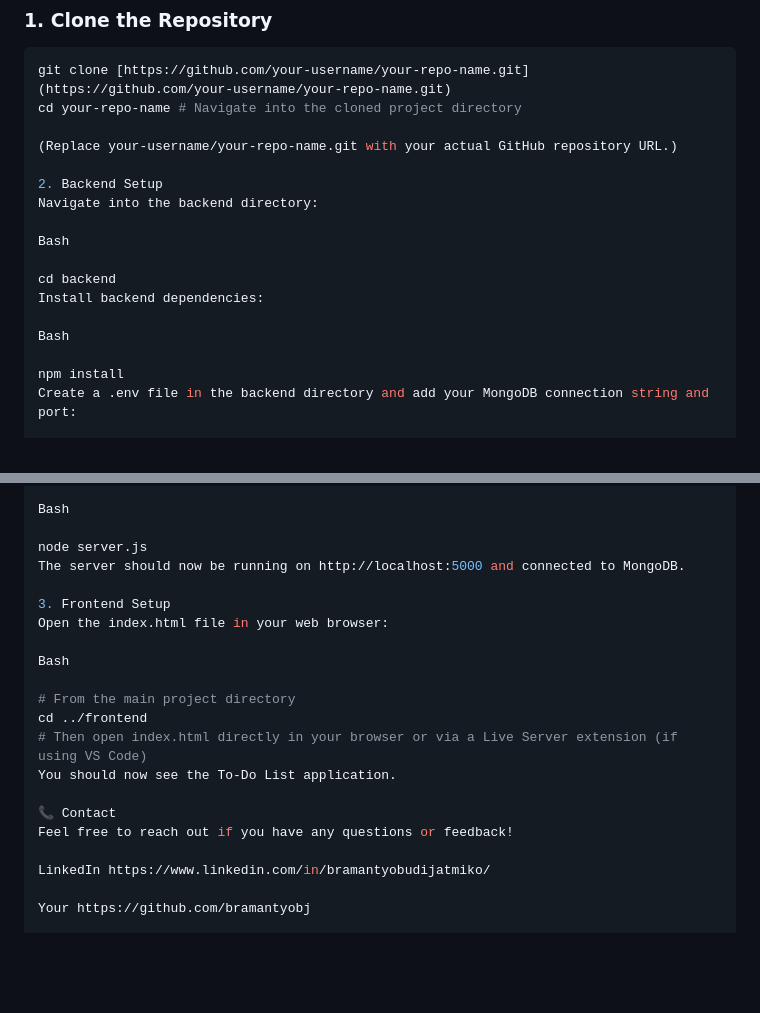
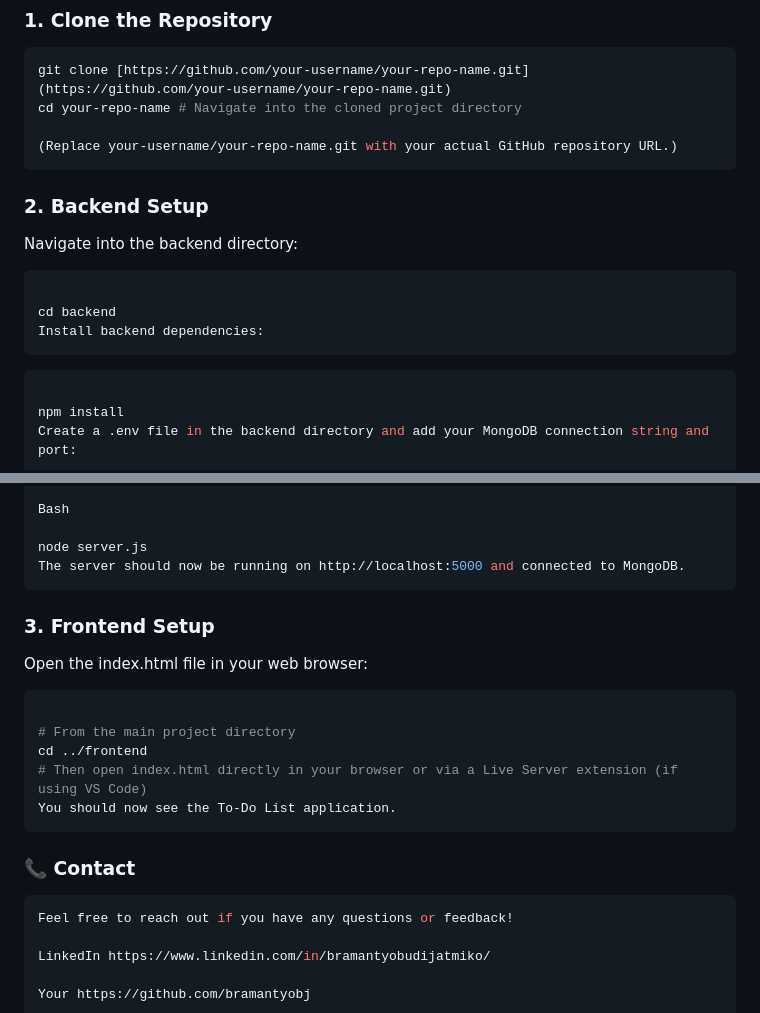
Before and after one commit to ShrungaHR-GIT/simple-to-do-app, a Markdown page: README.md, 2 parts joined by grey strips. Rendered like a GitHub page; blank space fills up the shorter version.

Commit message:
Update README: improved structure and added more details on local setup

````diff
--- a/README.md
+++ b/README.md
@@ -46,16 +46,17 @@ git clone [https://github.com/your-username/your-repo-name.git](https://github.c
 cd your-repo-name # Navigate into the cloned project directory
 
 (Replace your-username/your-repo-name.git with your actual GitHub repository URL.)
+```
+### 2. Backend Setup
 
-2. Backend Setup
 Navigate into the backend directory:
 
-Bash
+```Bash
 
 cd backend
 Install backend dependencies:
-
-Bash
+```
+```Bash
 
 npm install
 Create a .env file in the backend directory and add your MongoDB connection string and port:
@@ -77,18 +78,19 @@ Bash
 
 node server.js
 The server should now be running on http://localhost:5000 and connected to MongoDB.
-
-3. Frontend Setup
+```
+### 3. Frontend Setup
 Open the index.html file in your web browser:
 
-Bash
+```Bash
 
 # From the main project directory
 cd ../frontend
 # Then open index.html directly in your browser or via a Live Server extension (if using VS Code)
 You should now see the To-Do List application.
-
-📞 Contact
+```
+### 📞 Contact
+```Bash
 Feel free to reach out if you have any questions or feedback!
 
 LinkedIn https://www.linkedin.com/in/bramantyobudijatmiko/
````
